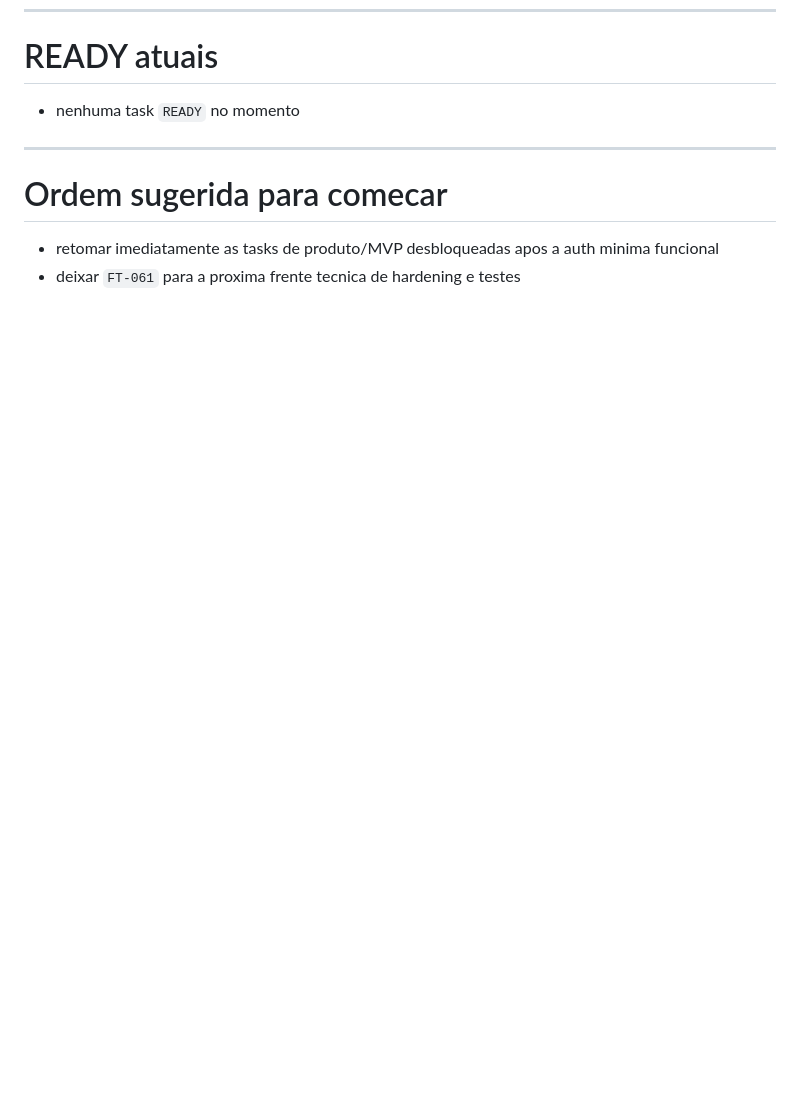
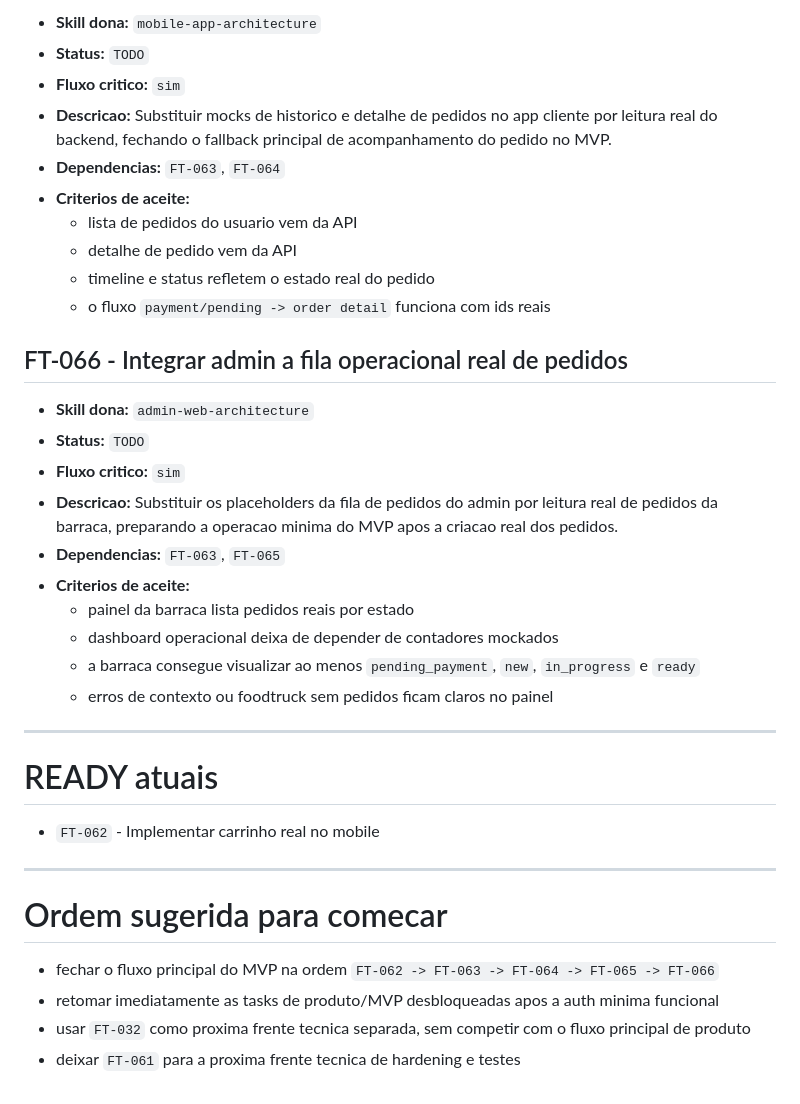
Before and after one commit to devricardo90/App-Food-Truck, a Markdown page: backlog.md, the part around one of its changes. Rendered like a GitHub page; blank space fills up the shorter version.

```diff
--- a/backlog.md
+++ b/backlog.md
@@ -2013,10 +2058,38 @@ Quando houver multiplas tasks `READY`, priorizar por:
+- **Skill dona:** `mobile-app-architecture`
+- **Status:** `TODO`
+- **Fluxo critico:** `sim`
+- **Descricao:** Substituir mocks de historico e detalhe de pedidos no app cliente por leitura real do backend, fechando o fallback principal de acompanhamento do pedido no MVP.
+- **Dependencias:** `FT-063`, `FT-064`
+- **Criterios de aceite:**
+  - lista de pedidos do usuario vem da API
+  - detalhe de pedido vem da API
+  - timeline e status refletem o estado real do pedido
+  - o fluxo `payment/pending -> order detail` funciona com ids reais
+
+## FT-066 - Integrar admin a fila operacional real de pedidos
+
+- **Skill dona:** `admin-web-architecture`
+- **Status:** `TODO`
+- **Fluxo critico:** `sim`
+- **Descricao:** Substituir os placeholders da fila de pedidos do admin por leitura real de pedidos da barraca, preparando a operacao minima do MVP apos a criacao real dos pedidos.
+- **Dependencias:** `FT-063`, `FT-065`
+- **Criterios de aceite:**
+  - painel da barraca lista pedidos reais por estado
+  - dashboard operacional deixa de depender de contadores mockados
+  - a barraca consegue visualizar ao menos `pending_payment`, `new`, `in_progress` e `ready`
+  - erros de contexto ou foodtruck sem pedidos ficam claros no painel
+
+---
+
 # READY atuais
 
-- nenhuma task `READY` no momento
+- `FT-062` - Implementar carrinho real no mobile
 
 ---
 
 # Ordem sugerida para comecar
 
+- fechar o fluxo principal do MVP na ordem `FT-062 -> FT-063 -> FT-064 -> FT-065 -> FT-066`
 - retomar imediatamente as tasks de produto/MVP desbloqueadas apos a auth minima funcional
+- usar `FT-032` como proxima frente tecnica separada, sem competir com o fluxo principal de produto
 - deixar `FT-061` para a proxima frente tecnica de hardening e testes
```
Also changed, not shown: other parts of backlog.md (+45 -0 lines).
